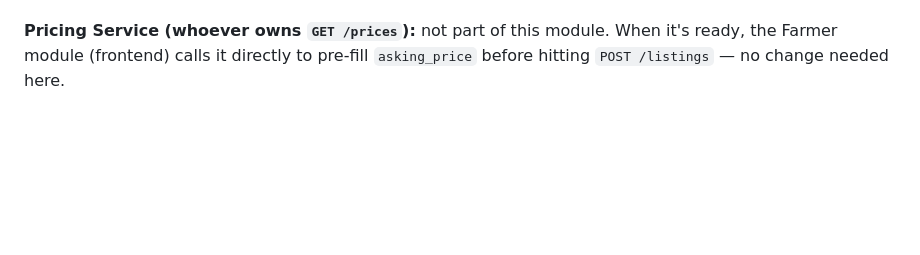
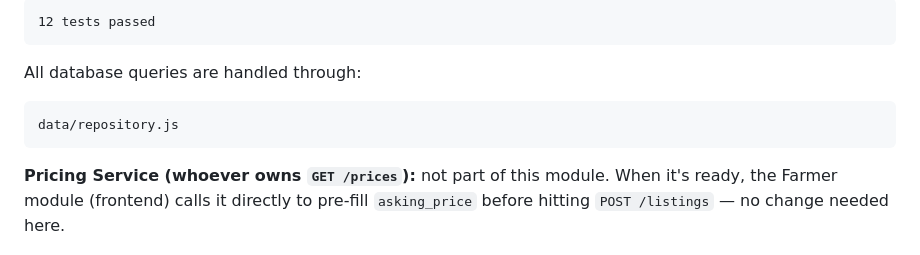
Before and after one commit to Manojkumar1710/directlink-ai, a Markdown page: README.md, the part around one of its changes. Rendered like a GitHub page; blank space fills up the shorter version.

````diff
--- a/README.md
+++ b/README.md
@@ -81,3 +147,13 @@ same so `services/listingService.js` doesn't need to change.
+```text
+12 tests passed
+```
+
+All database queries are handled through:
+
+```text
+data/repository.js
+```
+
 
 **Pricing Service (whoever owns `GET /prices`):** not part of this module.
 When it's ready, the Farmer module (frontend) calls it directly to
````
Also changed, not shown: other parts of README.md (+71 -5 lines).
